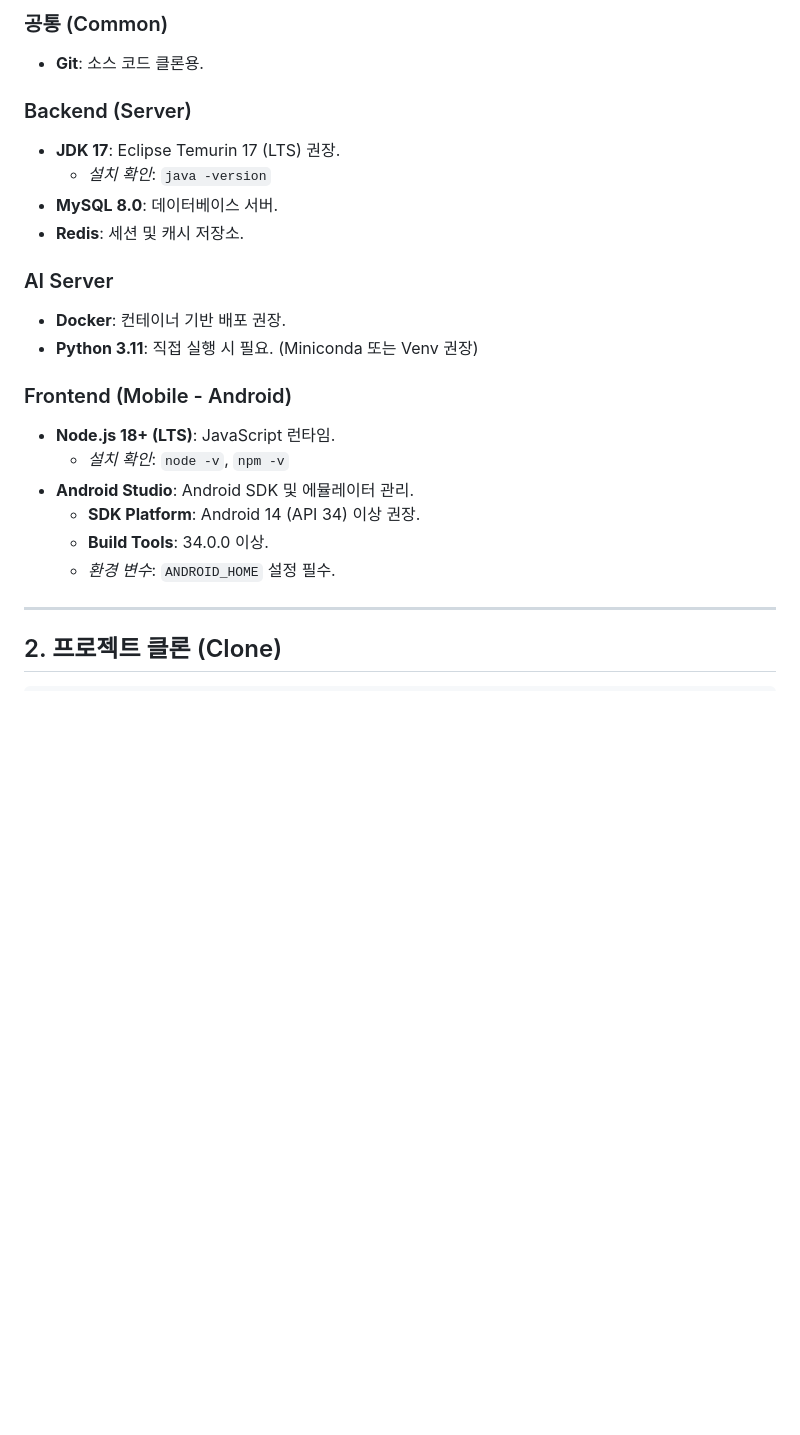
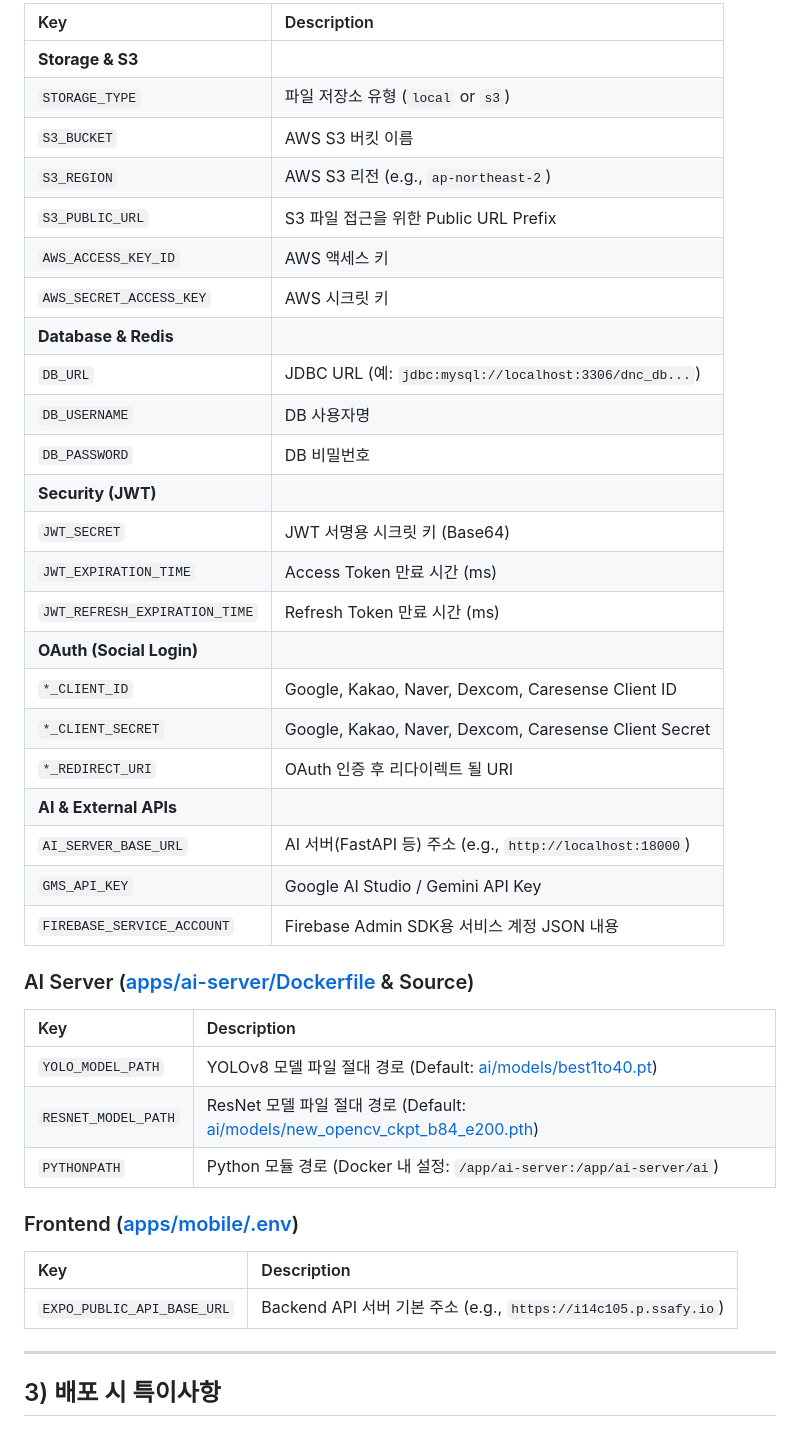
Before and after one commit to hanjihun33/dnc, a Markdown page: exec/DEPLOY_GUIDE.md, the part around one of its changes. GitHub-like rendering; blank space fills up the shorter version.

```diff
--- a/exec/DEPLOY_GUIDE.md
+++ b/exec/DEPLOY_GUIDE.md
@@ -11,26 +40,45 @@
 
-### 공통 (Common)
-*   **Git**: 소스 코드 클론용.
+| Key | Description |
+| :--- | :--- |
+| **Storage & S3** | |
+| `STORAGE_TYPE` | 파일 저장소 유형 (`local` or `s3`) |
+| `S3_BUCKET` | AWS S3 버킷 이름 |
+| `S3_REGION` | AWS S3 리전 (e.g., `ap-northeast-2`) |
+| `S3_PUBLIC_URL` | S3 파일 접근을 위한 Public URL Prefix |
+| `AWS_ACCESS_KEY_ID` | AWS 액세스 키 |
+| `AWS_SECRET_ACCESS_KEY` | AWS 시크릿 키 |
+| **Database & Redis** | |
+| `DB_URL` | JDBC URL (예: `jdbc:mysql://localhost:3306/dnc_db...`) |
+| `DB_USERNAME` | DB 사용자명 |
+| `DB_PASSWORD` | DB 비밀번호 |
+| **Security (JWT)** | |
+| `JWT_SECRET` | JWT 서명용 시크릿 키 (Base64) |
+| `JWT_EXPIRATION_TIME` | Access Token 만료 시간 (ms) |
+| `JWT_REFRESH_EXPIRATION_TIME` | Refresh Token 만료 시간 (ms) |
+| **OAuth (Social Login)** | |
+| `*_CLIENT_ID` | Google, Kakao, Naver, Dexcom, Caresense Client ID |
+| `*_CLIENT_SECRET` | Google, Kakao, Naver, Dexcom, Caresense Client Secret |
+| `*_REDIRECT_URI` | OAuth 인증 후 리다이렉트 될 URI |
+| **AI & External APIs** | |
+| `AI_SERVER_BASE_URL` | AI 서버(FastAPI 등) 주소 (e.g., `http://localhost:18000`) |
+| `GMS_API_KEY` | Google AI Studio / Gemini API Key |
+| `FIREBASE_SERVICE_ACCOUNT` | Firebase Admin SDK용 서비스 계정 JSON 내용 |
 
-### Backend (Server)
-*   **JDK 17**: Eclipse Temurin 17 (LTS) 권장.
-    *   *설치 확인*: `java -version`
-*   **MySQL 8.0**: 데이터베이스 서버.
-*   **Redis**: 세션 및 캐시 저장소.
+### AI Server ([apps/ai-server/Dockerfile](file:///c:/dnc/S14P11C105/apps/ai-server/Dockerfile) & Source)
 
-### AI Server
-*   **Docker**: 컨테이너 기반 배포 권장.
-*   **Python 3.11**: 직접 실행 시 필요. (Miniconda 또는 Venv 권장)
+| Key | Description |
+| :--- | :--- |
+| `YOLO_MODEL_PATH` | YOLOv8 모델 파일 절대 경로 (Default: [ai/models/best1to40.pt](file:///c:/dnc/S14P11C105/apps/ai-server/ai/models/best1to40.pt)) |
+| `RESNET_MODEL_PATH` | ResNet 모델 파일 절대 경로 (Default: [ai/models/new_opencv_ckpt_b84_e200.pth](file:///c:/dnc/S14P11C105/apps/ai-server/ai/models/new_opencv_ckpt_b84_e200.pth)) |
+| `PYTHONPATH` | Python 모듈 경로 (Docker 내 설정: `/app/ai-server:/app/ai-server/ai`) |
 
-### Frontend (Mobile - Android)
-*   **Node.js 18+ (LTS)**: JavaScript 런타임.
-    *   *설치 확인*: `node -v`, `npm -v`
-*   **Android Studio**: Android SDK 및 에뮬레이터 관리.
-    *   **SDK Platform**: Android 14 (API 34) 이상 권장.
-    *   **Build Tools**: 34.0.0 이상.
-    *   *환경 변수*: `ANDROID_HOME` 설정 필수.
+### Frontend ([apps/mobile/.env](file:///c:/dnc/S14P11C105/apps/mobile/.env))
+
+| Key | Description |
+| :--- | :--- |
+| `EXPO_PUBLIC_API_BASE_URL` | Backend API 서버 기본 주소 (e.g., `https://i14c105.p.ssafy.io`) |
 
 ---
 
-## 2. 프로젝트 클론 (Clone)
+## 3) 배포 시 특이사항
 
```
Also changed, not shown: other parts of exec/DEPLOY_GUIDE.md (+67 -139 lines).
